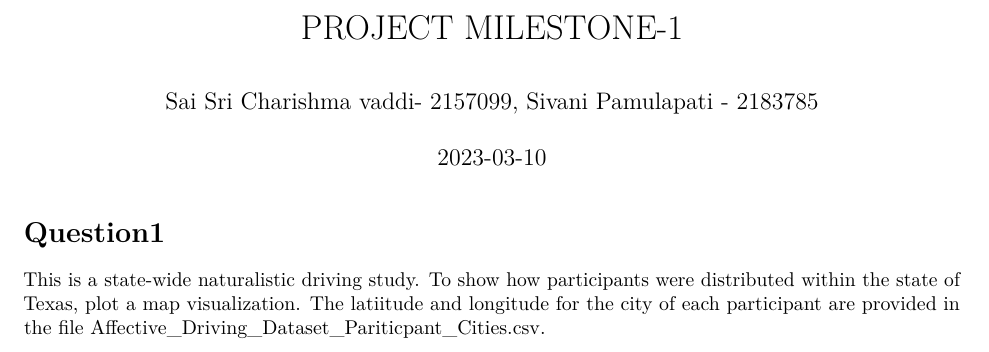
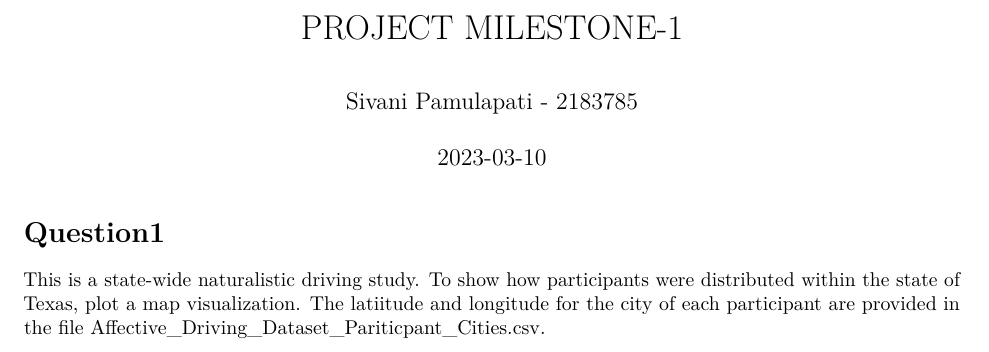
Before and after one commit to sivani-git/Affective-Driving-Analysis, an R Markdown document (Milestone1_1.Rmd): part of page 1 of 5, cut so that both start at the same text. Rendered offline with R 4.5, knitr and Pandoc, then LaTeX, with nearby package versions; some code elsewhere in the file could not run offline.

Commit message:
After namechange

```diff
--- a/Milestone1_1.Rmd
+++ b/Milestone1_1.Rmd
@@ -1,6 +1,6 @@
 ---
 title: "PROJECT MILESTONE-1"
-author: "Sai Sri Charishma vaddi- 2157099,  Sivani Pamulapati - 2183785"
+author: " Sivani Pamulapati - 2183785"
 date: "2023-03-10"
 output: pdf_document
 ---
```
